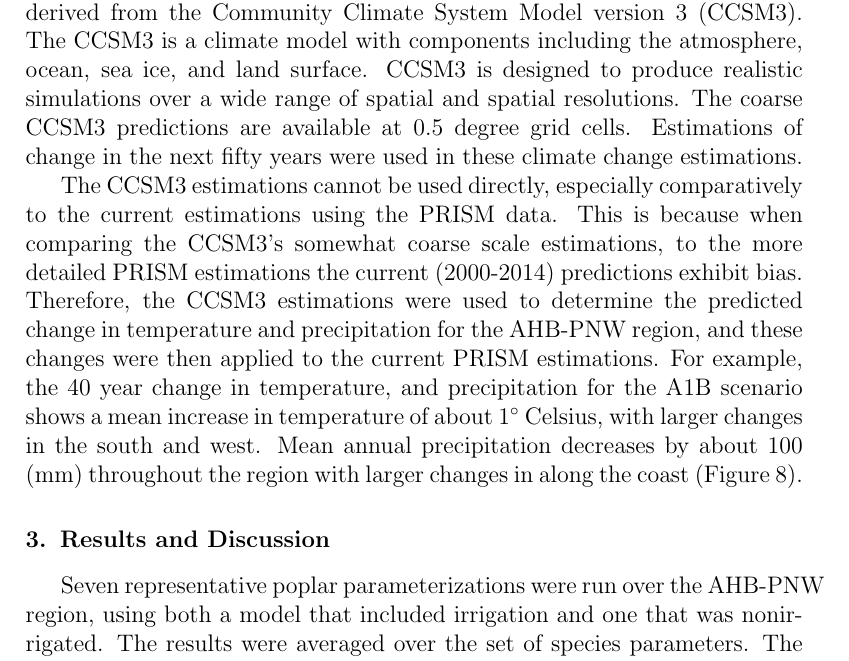
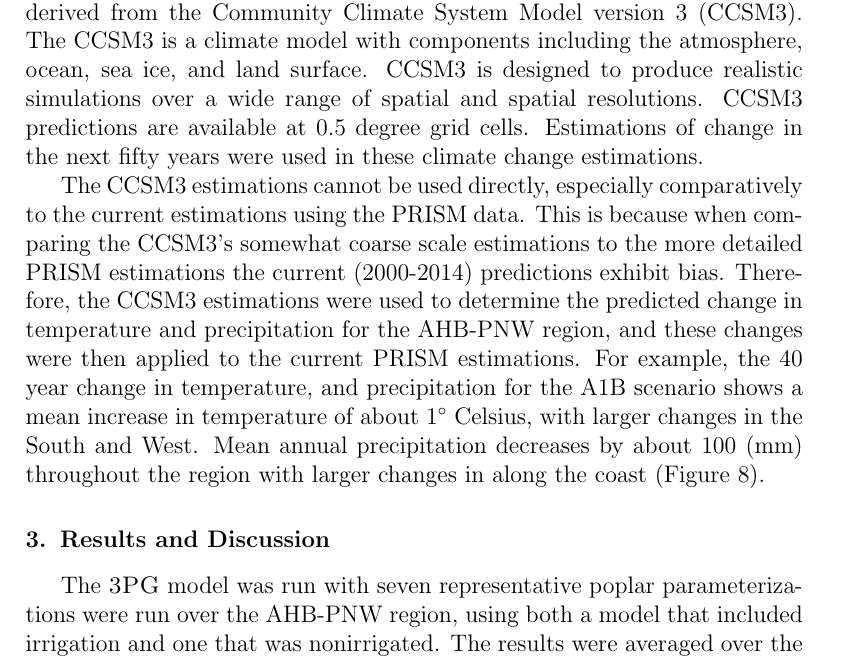
Before and after one commit to qjhart/ahb-pnw.hart14model-poplar, a LaTeX paper (hart14model-poplar.tex, which reads ahb-pnw-acronyms.tex): part of page 15 of 25, cut so that both start at the same text. Compiled offline with pdfLaTeX.

Commit message:
Draft Final - Submitted

```diff
--- a/ahb-pnw-acronyms.tex
+++ b/ahb-pnw-acronyms.tex
@@ -50,7 +50,7 @@
 \acrodef{sps}[\ensuremath{n_{stems}}]{Stems per stump}
 \acrodef{cancover}[\ensuremath{CanCover}]{Canopy Coverage}
 \acrodef{LA}[\ensuremath{LA}]{Leaf Area per Stem}
-\acrodef{swc}[\ensuremath{\Theta_{c}}]{fSW Constant}
-\acrodef{swp}[\ensuremath{\Theta_{P}}]{fSW Power}
+\acrodef{swc}[\ensuremath{\Theta_{c}}]{$f_\Theta$ Constant}
+\acrodef{swp}[\ensuremath{\Theta_{P}}]{$f_\Theta$ Power}
 \acrodef{maxAWS}[\ensuremath{S_x}]{Maximum Available soil water}
 \acrodef{AWS}[\ensuremath{S}]{Available soil water}
--- a/hart14model-poplar.tex
+++ b/hart14model-poplar.tex
@@ -519,22 +519,22 @@ Estimations of the expected change in temperature and precipitation
 were derived from the \ac{CCSM3}.  The \ac{CCSM3} is a climate model
 with components including the atmosphere, ocean, sea ice, and land
 surface. \ac{CCSM3} is designed to produce realistic simulations over
-a wide range of spatial and spatial resolutions.  The coarse
-\ac{CCSM3} predictions are available at 0.5 degree grid cells.
-Estimations of change in the next fifty years were used in these
-climate change estimations.
+a wide range of spatial and spatial resolutions.  \ac{CCSM3}
+predictions are available at 0.5 degree grid cells.  Estimations of
+change in the next fifty years were used in these climate change
+estimations.
 
 The \ac{CCSM3} estimations cannot be used directly, especially
 comparatively to the current estimations using the \ac{PRISM} data.
 This is because when comparing the \ac{CCSM3}'s somewhat coarse scale
-estimations, to the more detailed \ac{PRISM} estimations the current
+estimations to the more detailed \ac{PRISM} estimations the current
 (2000-2014) predictions exhibit bias.  Therefore, the \ac{CCSM3}
 estimations were used to determine the predicted change in temperature
 and precipitation for the \ac {AHB} region, and these changes were
 then applied to the current \ac{PRISM} estimations. For example, the
 40 year change in temperature, and precipitation for the A1B scenario
 shows a mean increase in temperature of about 1\degree Celsius, with
-larger changes in the south and west.  Mean annual precipitation
+larger changes in the South and West.  Mean annual precipitation
 decreases by about 100 (mm) throughout the region with larger changes
 in along the coast~(Figure~\ref{fig:change}).
 
@@ -548,7 +548,7 @@ in along the coast~(Figure~\ref{fig:change}).
 
 \section{Results and Discussion}
 
-Seven representative poplar parameterizations were run over the
-\ac{AHB} region, using both a model that included irrigation and one
-that was nonirrigated.  The results were averaged over the set of
-species parameters.  The runs were over an 18 total lifetime, with a
+The \ac{3pg} model was run with seven representative poplar
+parameterizations were run over the \ac{AHB} region, using both a
+model that included irrigation and one that was nonirrigated.  The
+results were averaged over the set of species parameters.  The runs
```
Also changed, not shown: ahb-pnw.bib (+2 -2 lines), hart14model-poplar.tex (22 more changed lines).
